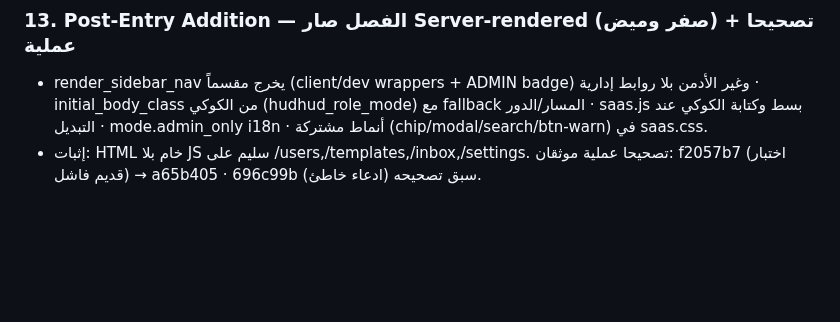
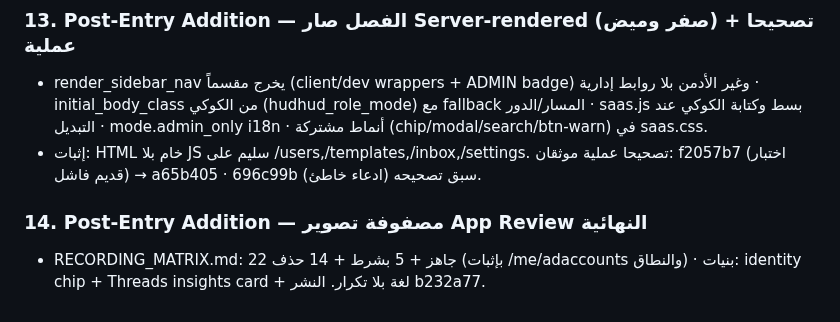
Before and after one commit to karim-abdalwahid/hudhud-radar, a Markdown page: PROJECT_MEMORY.md, the part around the change. GitHub-like rendering; blank space fills up the shorter version.

Commit message:
docs(app-review): RECORDING_MATRIX - final verdict per video (22 ready verified live / 5 conditional on owner data / 14 remove-from-request incl. ads trio with hard evidence) + logs

```diff
--- a/PROJECT_MEMORY.md
+++ b/PROJECT_MEMORY.md
@@ -1686,3 +1686,6 @@ Owner directive: "??? ???? ?????? ?? ????? ??????" ? PostHog (the last unimpleme
 ### 13. Post-Entry Addition — الفصل صار Server-rendered (صفر وميض) + تصحيحا عملية
 - render_sidebar_nav يخرج مقسماً (client/dev wrappers + ADMIN badge) وغير الأدمن بلا روابط إدارية · initial_body_class من الكوكي (hudhud_role_mode) مع fallback المسار/الدور · saas.js بسط وكتابة الكوكي عند التبديل · mode.admin_only i18n · أنماط مشتركة (chip/modal/search/btn-warn) في saas.css.
 - إثبات: HTML خام بلا JS سليم على /users,/templates,/inbox,/settings. تصحيحا عملية موثقان: f2057b7 (اختبار قديم فاشل) → a65b405 · 696c99b (ادعاء خاطئ) سبق تصحيحه.
+
+### 14. Post-Entry Addition — مصفوفة تصوير App Review النهائية
+- RECORDING_MATRIX.md: 22 جاهز + 5 بشرط + 14 حذف (بإثبات /me/adaccounts والنطاق) · بنيات: identity chip + Threads insights card + لغة بلا تكرار. النشر b232a77.
```
Also changed, not shown: docs/APP_REVIEW/RECORDING_MATRIX.md (added, +73 -0 lines), 1 other file.
